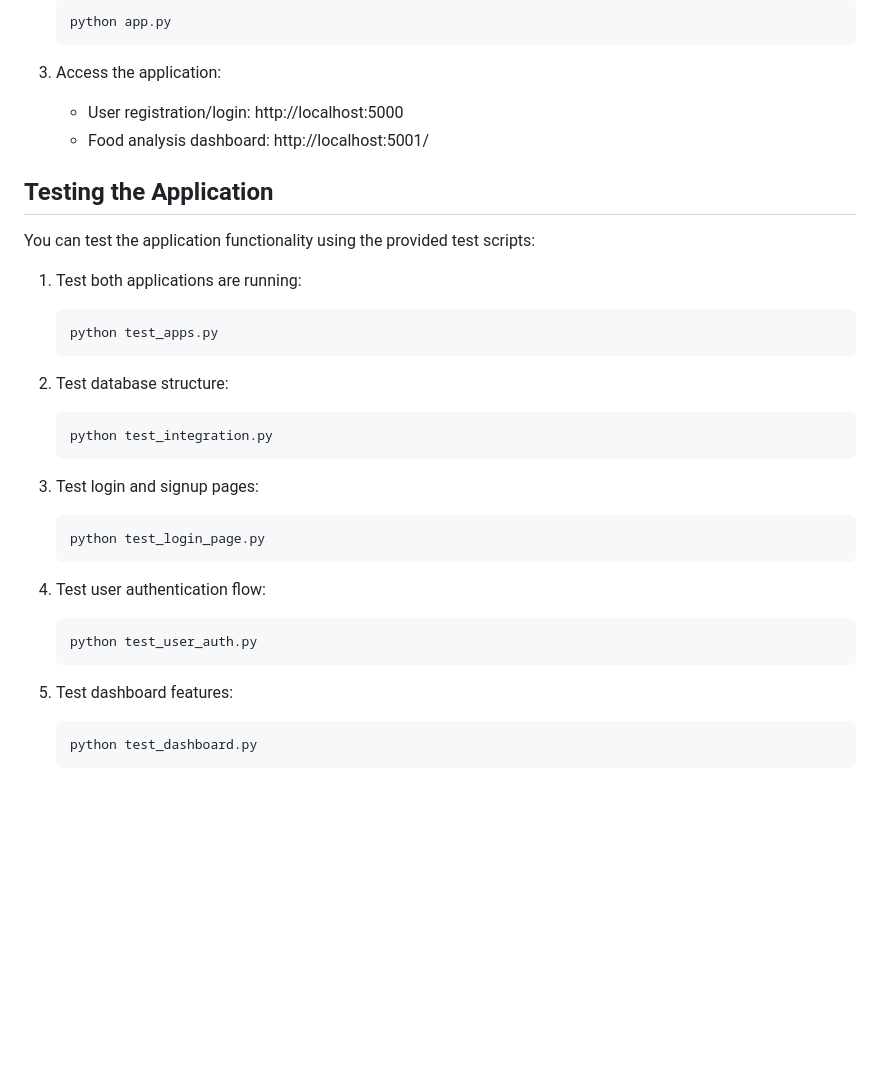
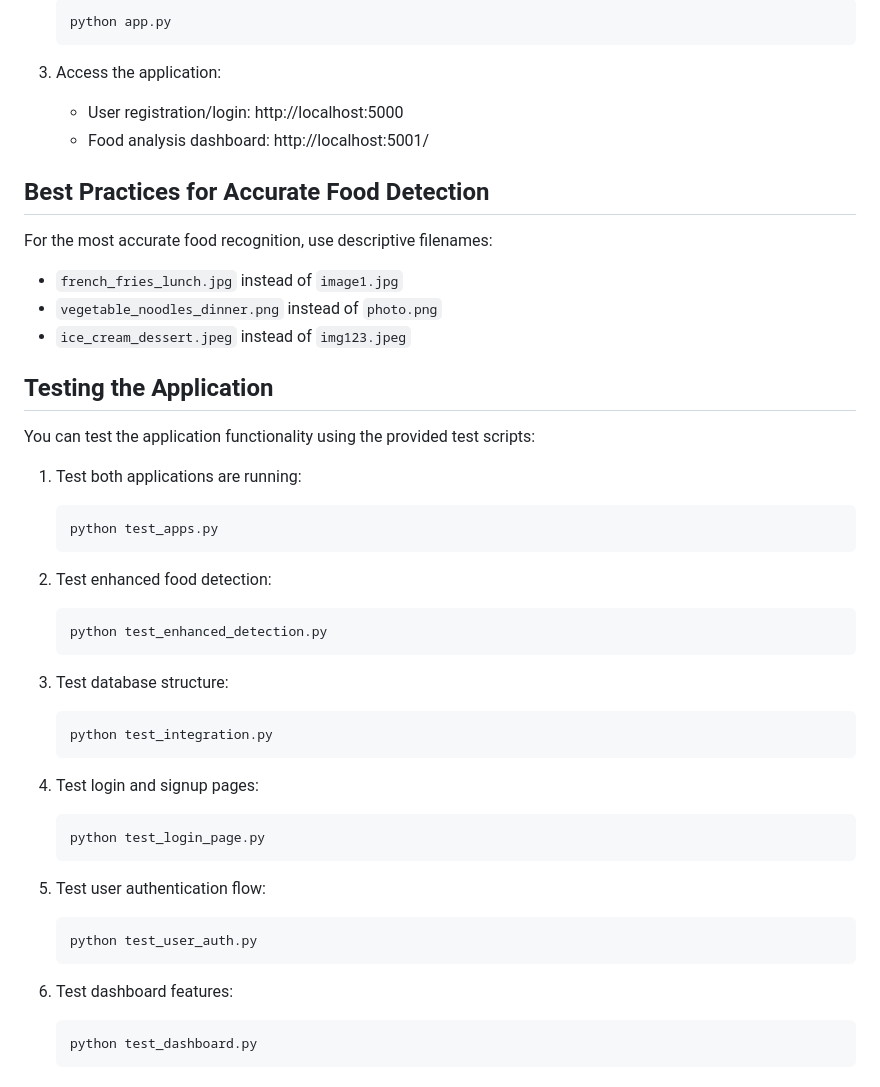
Before and after one commit to Em001hub/food, a Markdown page: README.md, the part around one of its changes. Rendered like a GitHub page; blank space fills up the shorter version.

````diff
--- a/README.md
+++ b/README.md
@@ -55,6 +70,12 @@ The application uses a single SQLite database (`snapcalorie.db`) with two tables
    - User registration/login: http://localhost:5000
    - Food analysis dashboard: http://localhost:5001/
 
+## Best Practices for Accurate Food Detection
+For the most accurate food recognition, use descriptive filenames:
+- `french_fries_lunch.jpg` instead of `image1.jpg`
+- `vegetable_noodles_dinner.png` instead of `photo.png`
+- `ice_cream_dessert.jpeg` instead of `img123.jpeg`
+
 ## Testing the Application
 You can test the application functionality using the provided test scripts:
 
@@ -63,22 +84,27 @@ You can test the application functionality using the provided test scripts:
    python test_apps.py
    ```
 
-2. Test database structure:
+2. Test enhanced food detection:
+   ```
+   python test_enhanced_detection.py
+   ```
+
+3. Test database structure:
    ```
    python test_integration.py
    ```
 
-3. Test login and signup pages:
+4. Test login and signup pages:
    ```
    python test_login_page.py
    ```
 
-4. Test user authentication flow:
+5. Test user authentication flow:
    ```
    python test_user_auth.py
    ```
 
-5. Test dashboard features:
+6. Test dashboard features:
    ```
    python test_dashboard.py
    ```
````
Also changed, not shown: other parts of README.md (+35 -5 lines).
